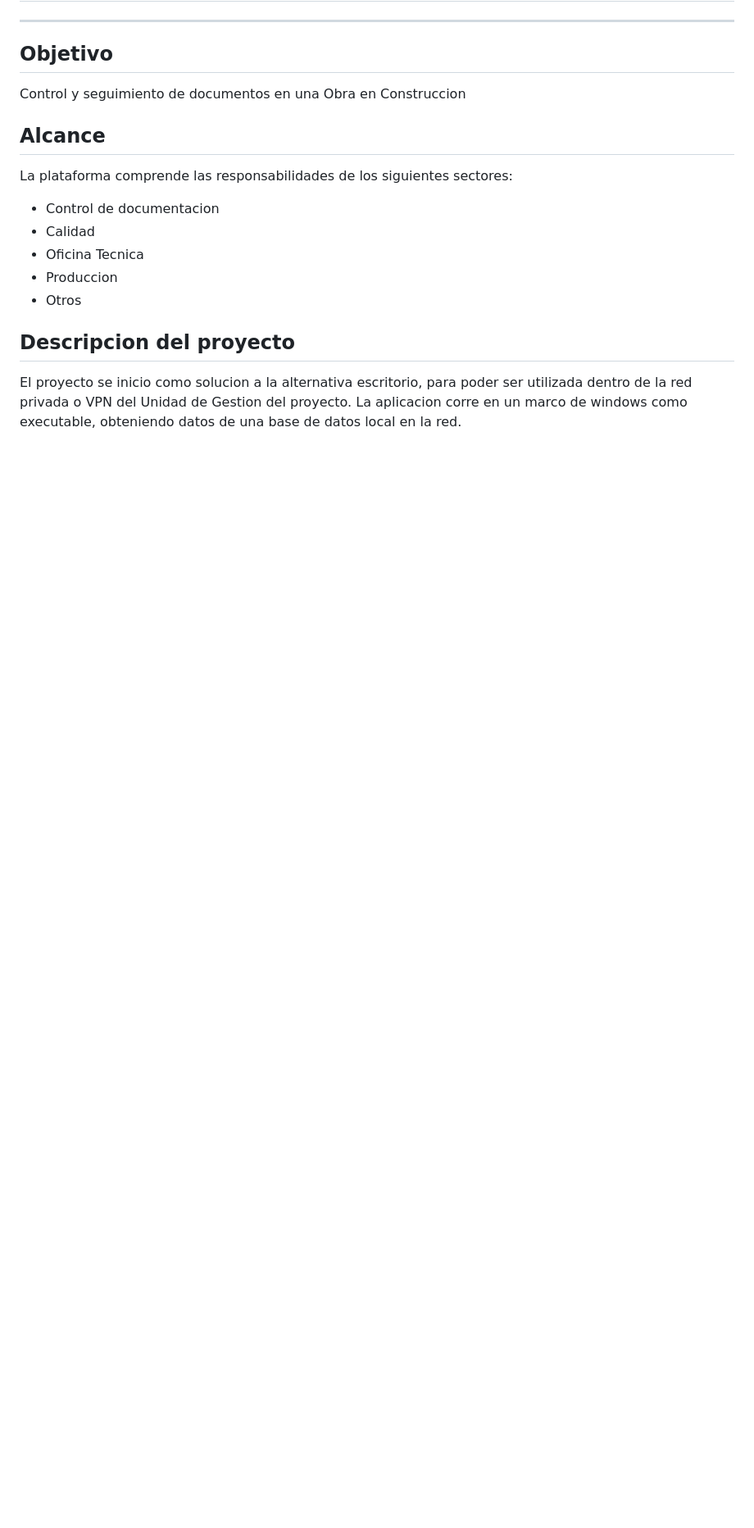
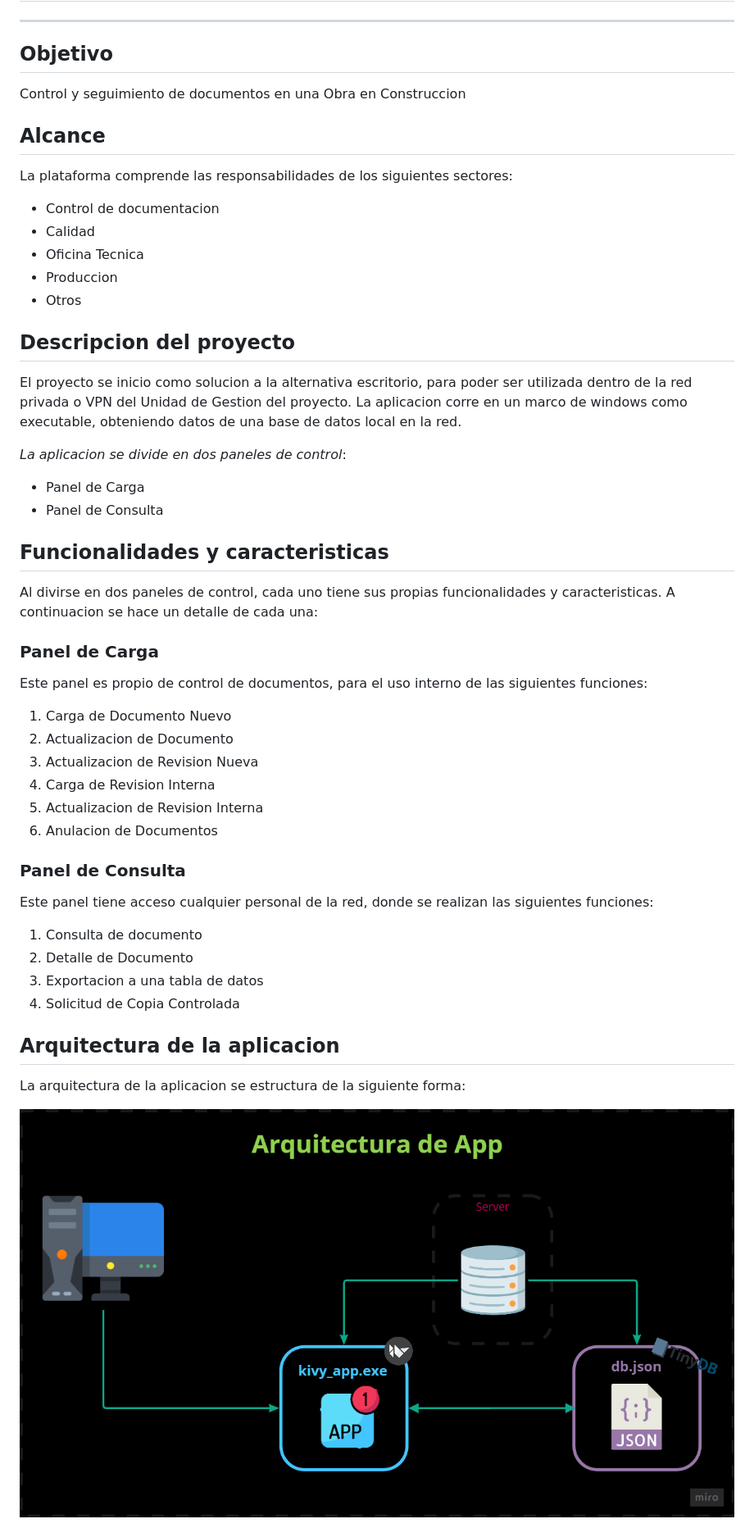
Before and after one commit to kobogithub/dcm, a Markdown page: README.md, the part around the change printed below. Shown: that part at 82% size. Drawn GitHub-style; pictures changed too: assets/arcth.png (added); blank space fills up the shorter version.

Commit message:
Detalle en el README.md Fixes #3

```diff
--- a/README.md
+++ b/README.md
@@ -17,3 +17,38 @@ La plataforma comprende las responsabilidades de los siguientes sectores:
 
 El proyecto se inicio como solucion a la alternativa escritorio, para poder ser utilizada dentro de la red privada o VPN del Unidad de Gestion del proyecto.
 La aplicacion corre en un marco de windows como executable, obteniendo datos de una base de datos local en la red.
+
+*La aplicacion se divide en dos paneles de control*:
+- Panel de Carga
+- Panel de Consulta
+
+## Funcionalidades y caracteristicas
+
+Al divirse en dos paneles de control, cada uno tiene sus propias funcionalidades y caracteristicas. A continuacion se hace un detalle de cada una:
+
+### Panel de Carga
+
+Este panel es propio de control de documentos, para el uso interno de las siguientes funciones:
+
+1. Carga de Documento Nuevo
+2. Actualizacion de Documento
+3. Actualizacion de Revision Nueva
+4. Carga de Revision Interna
+5. Actualizacion de Revision Interna
+6. Anulacion de Documentos
+
+### Panel de Consulta
+
+Este panel tiene acceso cualquier personal de la red, donde se realizan las siguientes funciones:
+
+1. Consulta de documento
+2. Detalle de Documento
+3. Exportacion a una tabla de datos
+4. Solicitud de Copia Controlada
+
+## Arquitectura de la aplicacion
+
+La arquitectura de la aplicacion se estructura de la siguiente forma:
+
+![Arquitectura](assets/arcth.png)
+
```
Also changed, not shown: other parts of README.md (+30 -0 lines).
